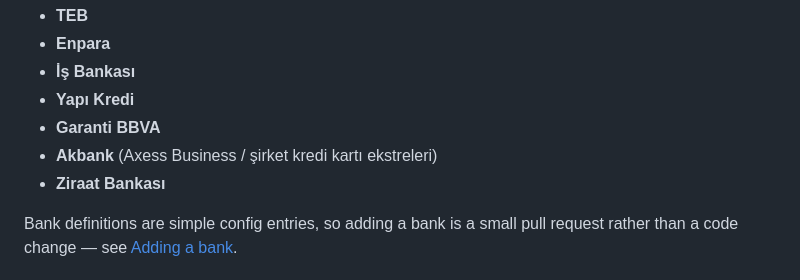
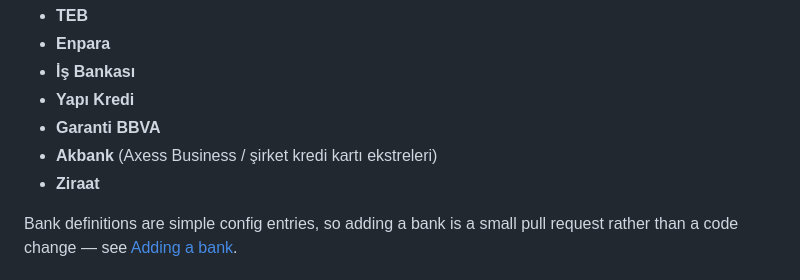
Before and after one commit to atomdeniz/ekstre-desktop, a Markdown page: README.md, the part around the change. Drawn GitHub-style.

Commit message:
fix: update bank name to a shorter name

```diff
--- a/README.md
+++ b/README.md
@@ -48,7 +48,7 @@ Out of the box, verified against real statement PDFs:
 - **Yapı Kredi**
 - **Garanti BBVA**
 - **Akbank** (Axess Business / şirket kredi kartı ekstreleri)
-- **Ziraat Bankası**
+- **Ziraat**
 
 Bank definitions are simple config entries, so adding a bank is a small pull
 request rather than a code change — see [Adding a bank](#adding-a-bank).
```
